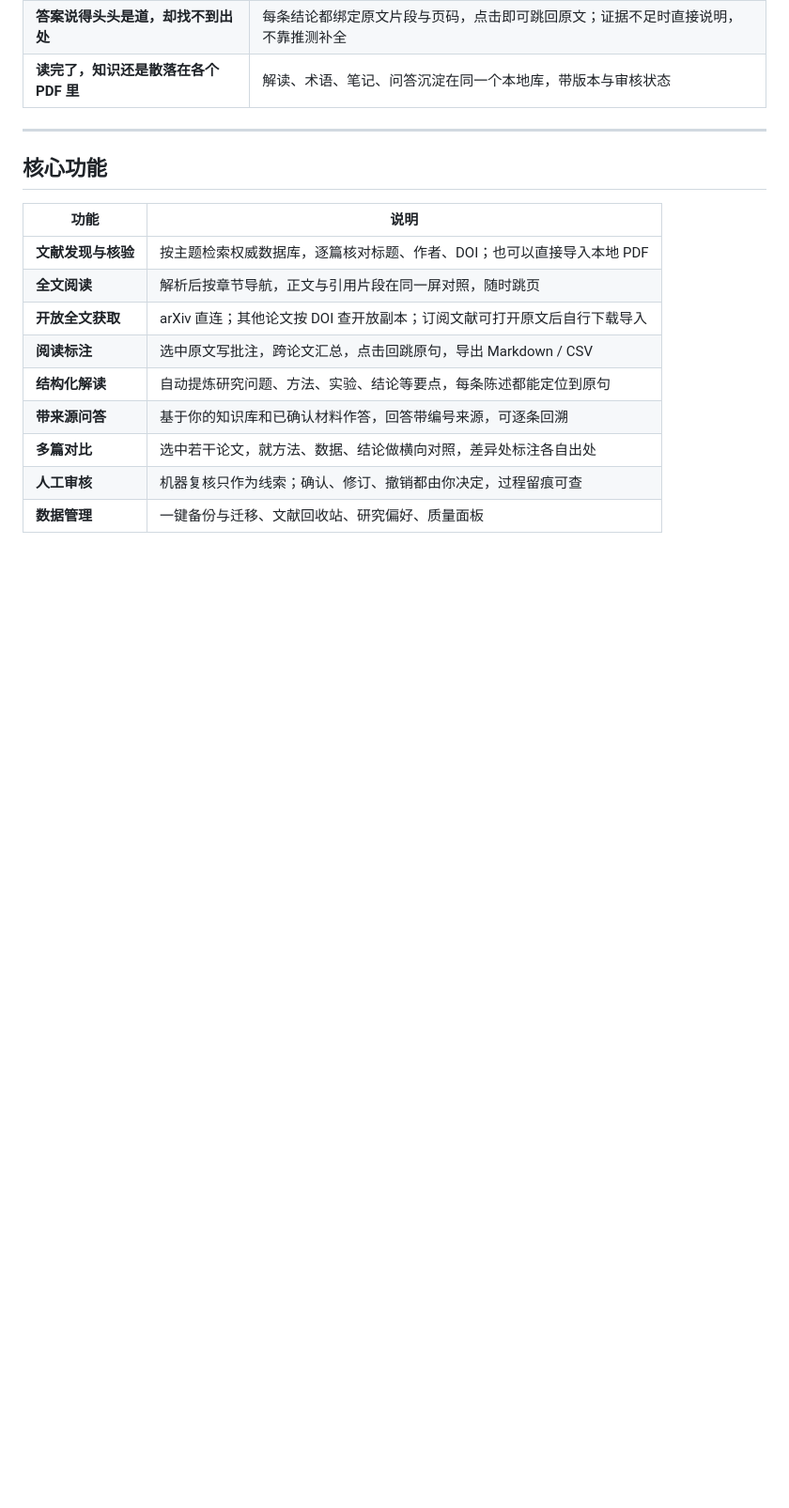
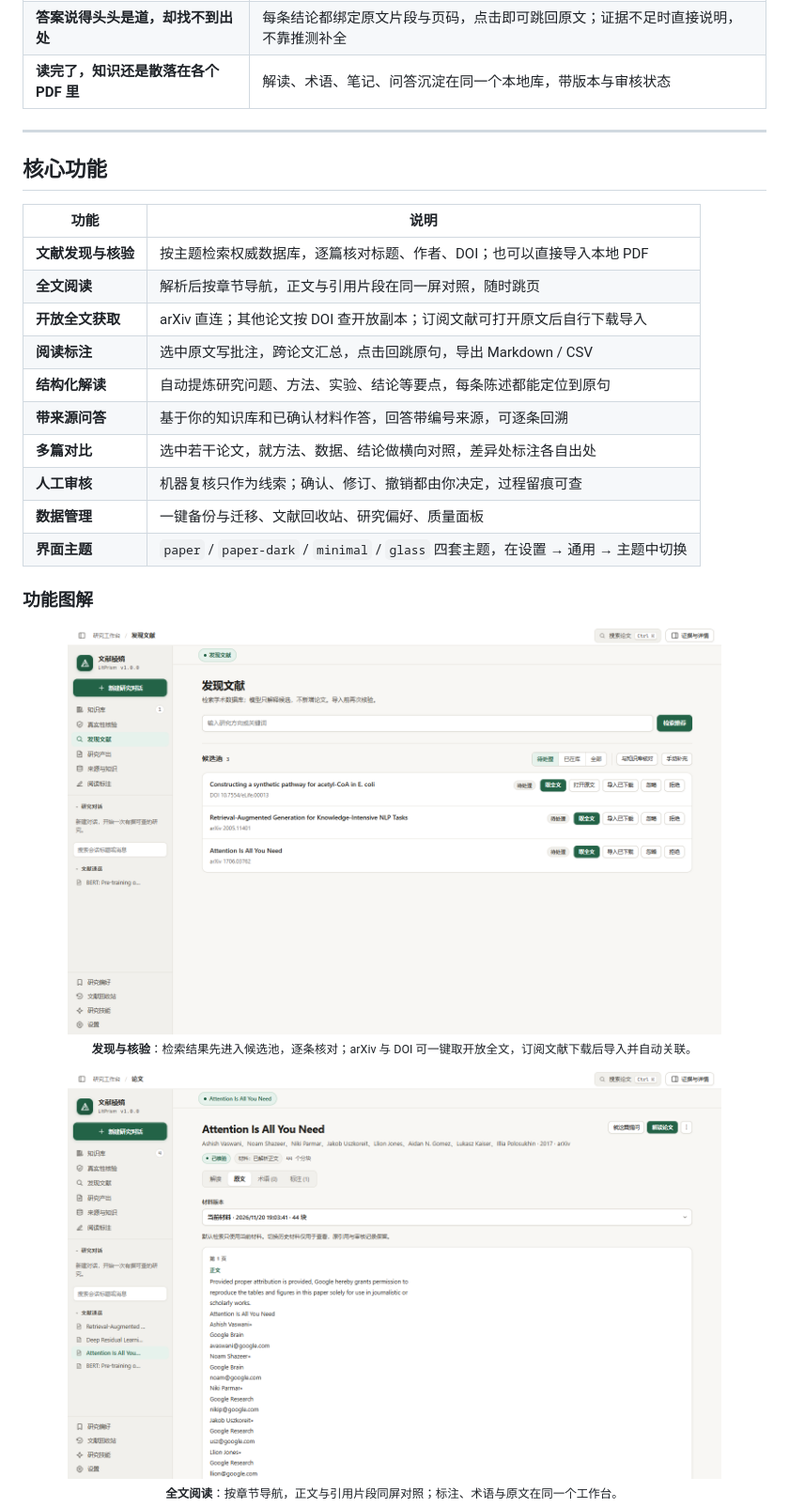
Before and after one commit to kingjone0/litprism, a Markdown page: README.md, the part around one of its changes. Shown at 94% size. Drawn GitHub-style; pictures changed too: docs/assets/readme/feature-discover.png (added); blank space fills up the shorter version.

Commit message:
docs: 核心功能配图说明并修正主题口径
核心功能表后加六个场景配图：发现核验/全文阅读/结构化解读/阅读标注/带来源问答/备份恢复。
主题改为四套 paper/paper-dark/minimal/glass 的准确表述，不再暗示只有明暗两套。

```diff
--- a/README.md
+++ b/README.md
@@ -41,3 +41,17 @@
 | **多篇对比** | 选中若干论文，就方法、数据、结论做横向对照，差异处标注各自出处 |
 | **人工审核** | 机器复核只作为线索；确认、修订、撤销都由你决定，过程留痕可查 |
 | **数据管理** | 一键备份与迁移、文献回收站、研究偏好、质量面板 |
+| **界面主题** | `paper` / `paper-dark` / `minimal` / `glass` 四套主题，在设置 → 通用 → 主题中切换 |
+
+### 功能图解
+
+<div align="center">
+  <img src="docs/assets/readme/feature-discover.png" alt="发现与核验：候选池" width="88%">
+  <p><sub><b>发现与核验</b>：检索结果先进入候选池，逐条核对；arXiv 与 DOI 可一键取开放全文，订阅文献下载后导入并自动关联。</sub></p>
+</div>
+
+<div align="center">
+  <img src="docs/assets/readme/ui-reader.png" alt="全文阅读：章节与原文对照" width="88%">
+  <p><sub><b>全文阅读</b>：按章节导航，正文与引用片段同屏对照；标注、术语与原文在同一个工作台。</sub></p>
+</div>
+
```
Also changed, not shown: other parts of README.md (+20 -1 lines), docs/assets/readme/feature-analysis.png (added), docs/assets/readme/feature-annotation.png (added), docs/assets/readme/feature-backup.png (added), docs/assets/readme/feature-chat.png (added).
